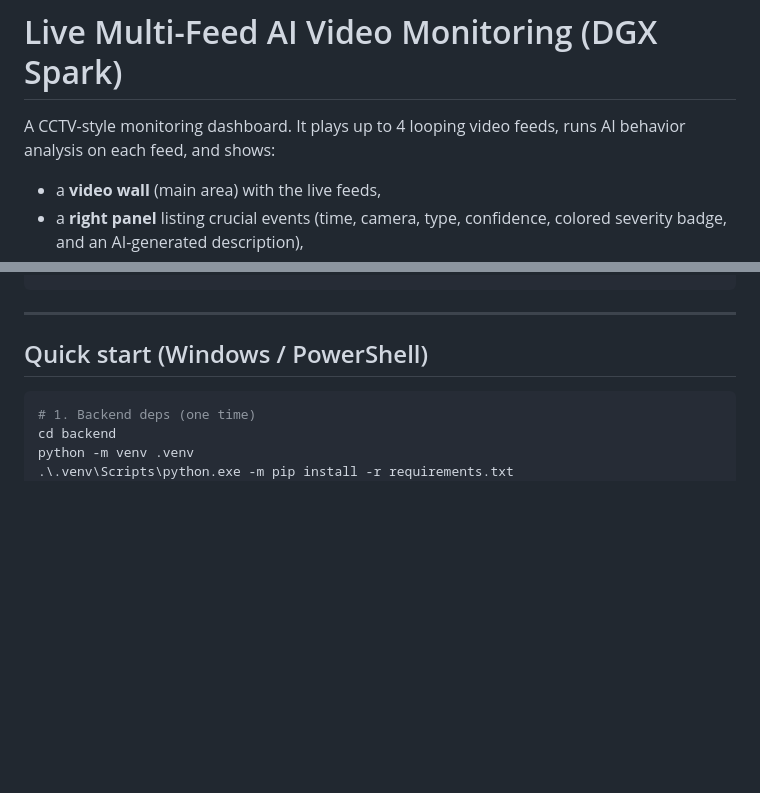
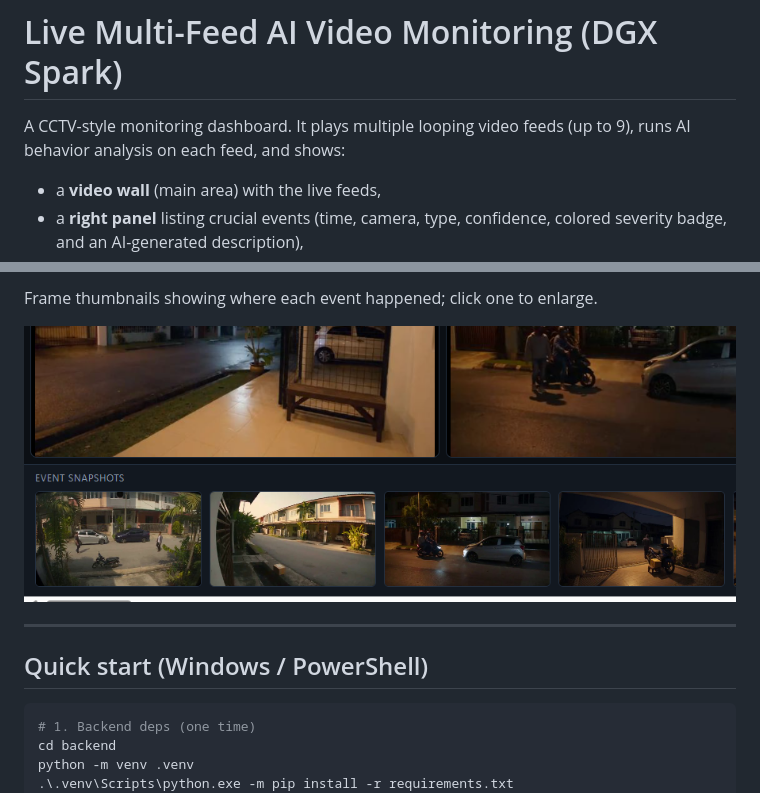
Before and after one commit to wanadzhar913/DGX-Spark-Hackathon-ASB-2026, a Markdown page: README.md, 2 parts joined by grey strips. Drawn GitHub-style; pictures changed too: docs/screenshots/snapshots.png (added); blank space fills up the shorter version.

```diff
--- a/README.md
+++ b/README.md
@@ -1,7 +1,7 @@
 # Live Multi-Feed AI Video Monitoring (DGX Spark)
 
-A CCTV-style monitoring dashboard. It plays up to 4 looping video feeds, runs
-AI behavior analysis on each feed, and shows:
+A CCTV-style monitoring dashboard. It plays multiple looping video feeds (up
+to 9), runs AI behavior analysis on each feed, and shows:
 
 - a **video wall** (main area) with the live feeds,
 - a **right panel** listing crucial events (time, camera, type, confidence,
@@ -27,3 +56,6 @@ adapter for your real "omni" model on the DGX Spark.
+Frame thumbnails showing where each event happened; click one to enlarge.
+
+![Event snapshots](docs/screenshots/snapshots.png)
 
 ---
 
```
Also changed, not shown: other parts of README.md (+30 -1 lines), docs/screenshots/README.md (added, +18 -0 lines), docs/screenshots/events-panel.png (added), docs/screenshots/video-wall.png (added), 6 other files.
